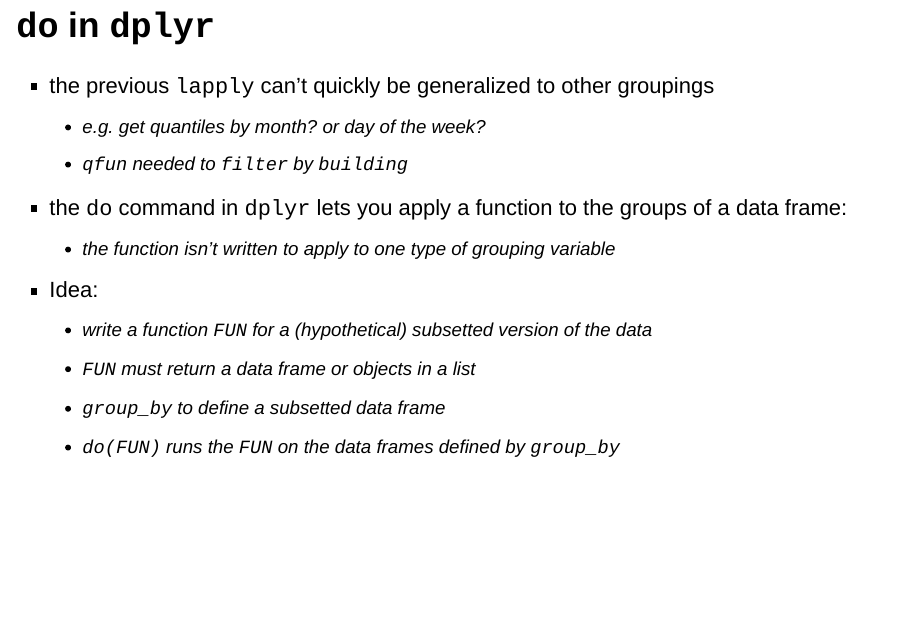
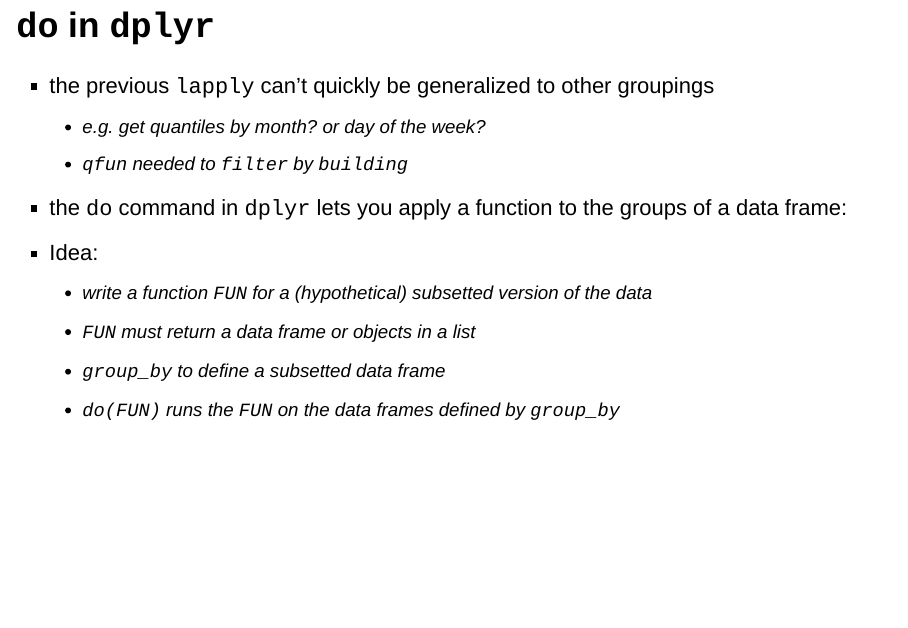
Before and after one commit to econ122-f22/home, an R Markdown document (docs/day11_IterationsSlides.Rmd): page 18 of 23. Rendered offline with R 4.5, knitr and Pandoc, with nearby package versions; drawn as Slidy slides in place of the format the file asks for; some code elsewhere in the file could not run offline.

Commit message:
day 11 update

```diff
--- a/docs/day11_IterationsSlides.Rmd
+++ b/docs/day11_IterationsSlides.Rmd
@@ -217,7 +217,6 @@
     - e.g. get quantiles by month? or day of the week?
     - `qfun` needed to `filter` by `building`
 - the `do` command in `dplyr` lets you apply a function to the groups of a data frame:
-    - the function isn't written to apply to one type of grouping variable
 - Idea:
     - write a function `FUN` for a (hypothetical) subsetted version of the data
     - `FUN` must return a data frame or objects in a list
```
Also changed, not shown: 3 other files.
